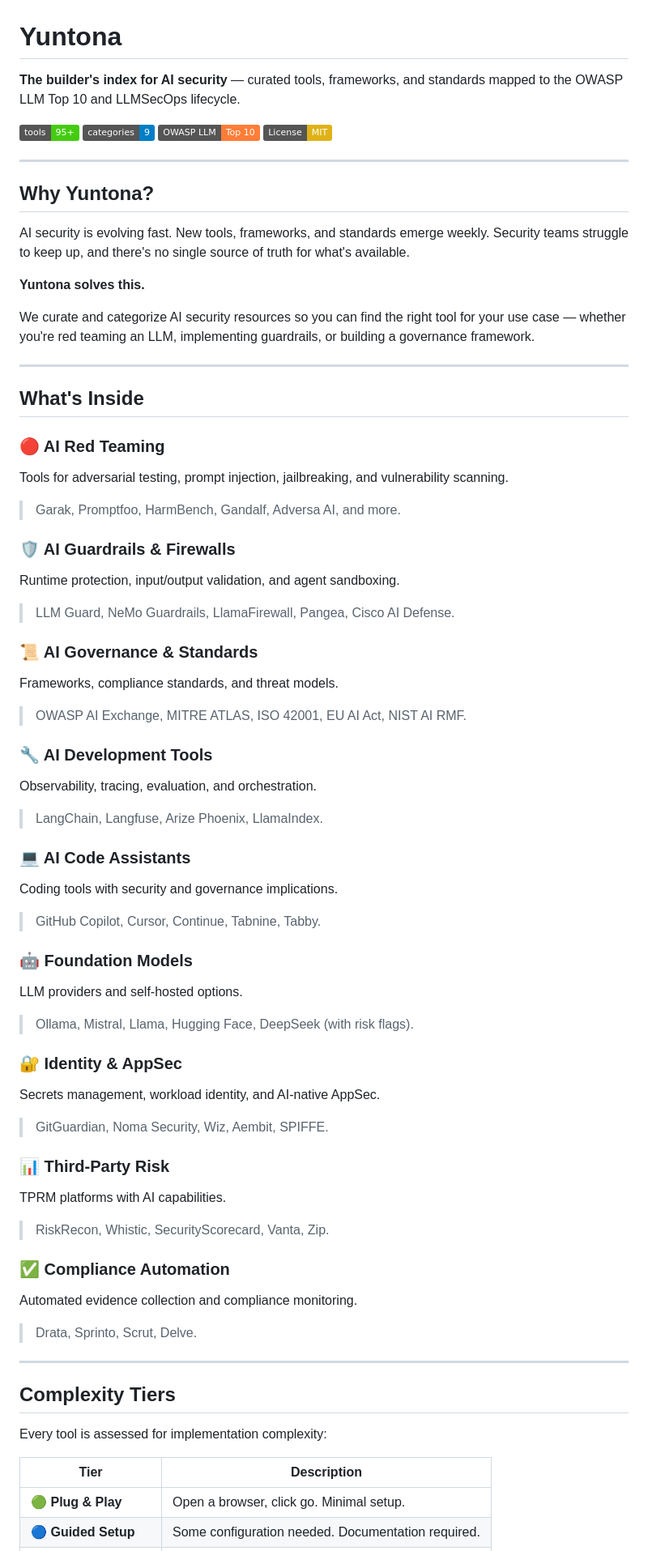
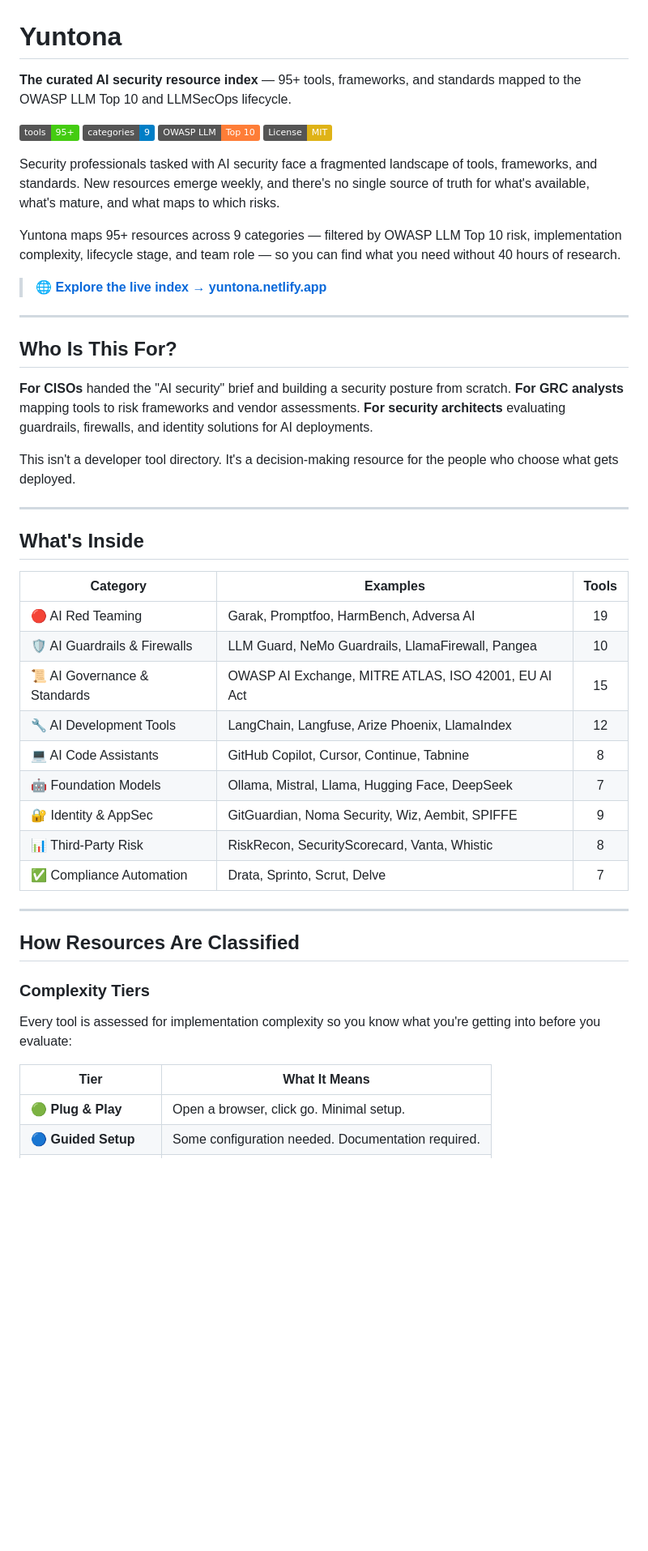
Before and after one commit to craftedbyfabio/yuntona, a Markdown page: README.md, the part around one of its changes. Shown at 81% size. GitHub-like rendering; badges without logos; blank space fills up the shorter version.

```diff
--- a/README.md
+++ b/README.md
@@ -1,70 +1,54 @@
 # Yuntona
 
-**The builder's index for AI security** — curated tools, frameworks, and standards mapped to the OWASP LLM Top 10 and LLMSecOps lifecycle.
+**The curated AI security resource index** — 95+ tools, frameworks, and standards mapped to the OWASP LLM Top 10 and LLMSecOps lifecycle.
 
 [![Tools](https://img.shields.io/badge/tools-95%2B-brightgreen)](https://yuntona.netlify.app)
 [![Categories](https://img.shields.io/badge/categories-9-blue)](https://yuntona.netlify.app)
 [![OWASP LLM](https://img.shields.io/badge/OWASP%20LLM-Top%2010-orange)](https://owasp.org/www-project-top-10-for-large-language-model-applications/)
 [![License: MIT](https://img.shields.io/badge/License-MIT-yellow.svg)](https://opensource.org/licenses/MIT)
 
+Security professionals tasked with AI security face a fragmented landscape of tools, frameworks, and standards. New resources emerge weekly, and there's no single source of truth for what's available, what's mature, and what maps to which risks.
+
+Yuntona maps 95+ resources across 9 categories — filtered by OWASP LLM Top 10 risk, implementation complexity, lifecycle stage, and team role — so you can find what you need without 40 hours of research.
+
+> 🌐 **[Explore the live index → yuntona.netlify.app](https://yuntona.netlify.app)**
+
 ---
 
-## Why Yuntona?
+## Who Is This For?
 
-AI security is evolving fast. New tools, frameworks, and standards emerge weekly. Security teams struggle to keep up, and there's no single source of truth for what's available.
+**For CISOs** handed the "AI security" brief and building a security posture from scratch.
+**For GRC analysts** mapping tools to risk frameworks and vendor assessments.
+**For security architects** evaluating guardrails, firewalls, and identity solutions for AI deployments.
 
-**Yuntona solves this.**
-
-We curate and categorize AI security resources so you can find the right tool for your use case — whether you're red teaming an LLM, implementing guardrails, or building a governance framework.
+This isn't a developer tool directory. It's a decision-making resource for the people who choose what gets deployed.
 
 ---
 
 ## What's Inside
 
-### 🔴 AI Red Teaming
-Tools for adversarial testing, prompt injection, jailbreaking, and vulnerability scanning.
-> Garak, Promptfoo, HarmBench, Gandalf, Adversa AI, and more.
-
-### 🛡️ AI Guardrails & Firewalls
-Runtime protection, input/output validation, and agent sandboxing.
-> LLM Guard, NeMo Guardrails, LlamaFirewall, Pangea, Cisco AI Defense.
-
-### 📜 AI Governance & Standards
-Frameworks, compliance standards, and threat models.
-> OWASP AI Exchange, MITRE ATLAS, ISO 42001, EU AI Act, NIST AI RMF.
-
-### 🔧 AI Development Tools
-Observability, tracing, evaluation, and orchestration.
-> LangChain, Langfuse, Arize Phoenix, LlamaIndex.
-
-### 💻 AI Code Assistants
-Coding tools with security and governance implications.
-> GitHub Copilot, Cursor, Continue, Tabnine, Tabby.
-
-### 🤖 Foundation Models
-LLM providers and self-hosted options.
-> Ollama, Mistral, Llama, Hugging Face, DeepSeek (with risk flags).
-
-### 🔐 Identity & AppSec
-Secrets management, workload identity, and AI-native AppSec.
-> GitGuardian, Noma Security, Wiz, Aembit, SPIFFE.
-
-### 📊 Third-Party Risk
-TPRM platforms with AI capabilities.
-> RiskRecon, Whistic, SecurityScorecard, Vanta, Zip.
-
-### ✅ Compliance Automation
-Automated evidence collection and compliance monitoring.
-> Drata, Sprinto, Scrut, Delve.
+| Category | Examples | Tools |
+|----------|----------|:-----:|
+| 🔴 AI Red Teaming | Garak, Promptfoo, HarmBench, Adversa AI | 19 |
+| 🛡️ AI Guardrails & Firewalls | LLM Guard, NeMo Guardrails, LlamaFirewall, Pangea | 10 |
+| 📜 AI Governance & Standards | OWASP AI Exchange, MITRE ATLAS, ISO 42001, EU AI Act | 15 |
+| 🔧 AI Development Tools | LangChain, Langfuse, Arize Phoenix, LlamaIndex | 12 |
+| 💻 AI Code Assistants | GitHub Copilot, Cursor, Continue, Tabnine | 8 |
+| 🤖 Foundation Models | Ollama, Mistral, Llama, Hugging Face, DeepSeek | 7 |
+| 🔐 Identity & AppSec | GitGuardian, Noma Security, Wiz, Aembit, SPIFFE | 9 |
+| 📊 Third-Party Risk | RiskRecon, SecurityScorecard, Vanta, Whistic | 8 |
+| ✅ Compliance Automation | Drata, Sprinto, Scrut, Delve | 7 |
 
 ---
 
-## Complexity Tiers
+## How Resources Are Classified
 
-Every tool is assessed for implementation complexity:
+### Complexity Tiers
 
-| Tier | Description |
-|------|-------------|
+Every tool is assessed for implementation complexity so you know what you're getting into before you evaluate:
+
+| Tier | What It Means |
+|------|---------------|
 | 🟢 **Plug & Play** | Open a browser, click go. Minimal setup. |
 | 🔵 **Guided Setup** | Some configuration needed. Documentation required. |
 | 🟠 **Expert Required** | Security expertise needed. Non-trivial deployment. |
```
Also changed, not shown: other parts of README.md (+40 -113 lines).
